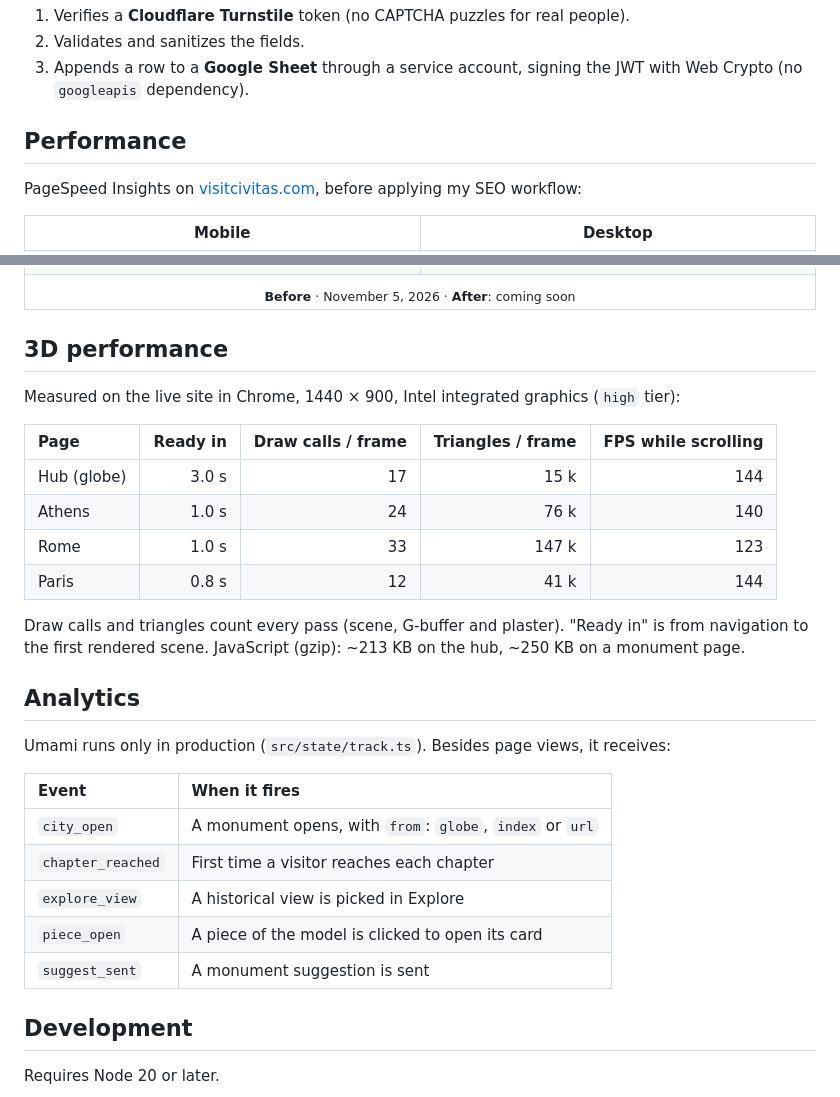
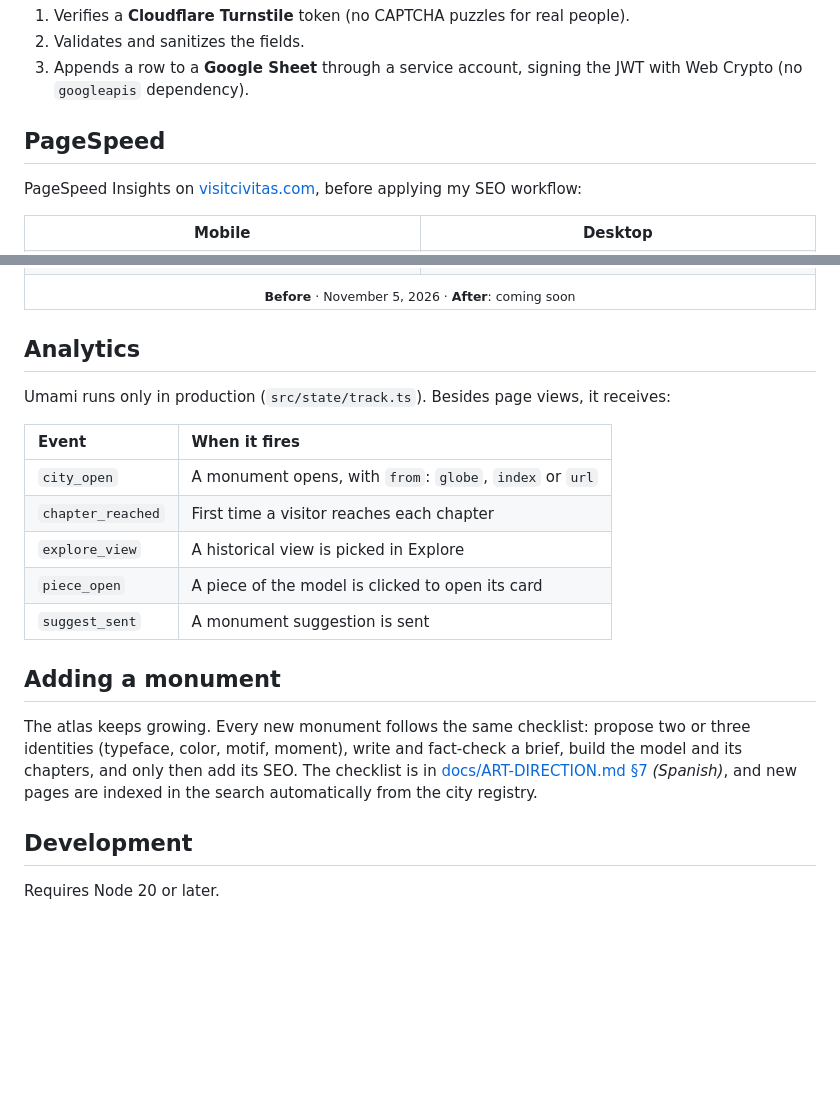
Before and after one commit to jesusgabri3l/civitas, a Markdown page: README.md, 2 parts joined by grey strips. GitHub-like rendering; blank space fills up the shorter version.

```diff
--- a/README.md
+++ b/README.md
@@ -71,7 +118,7 @@ Visitors can propose the next landmark from the index. To avoid running a full b
 2. Validates and sanitizes the fields.
 3. Appends a row to a **Google Sheet** through a service account, signing the JWT with Web Crypto (no `googleapis` dependency).
 
-## Performance
+## PageSpeed
 
 PageSpeed Insights on [visitcivitas.com](https://visitcivitas.com), before applying my SEO workflow:
 
@@ -89,19 +136,6 @@ PageSpeed Insights on [visitcivitas.com](https://visitcivitas.com), before apply
   </tr>
 </table>
 
-## 3D performance
-
-Measured on the live site in Chrome, 1440 × 900, Intel integrated graphics (`high` tier):
-
-| Page | Ready in | Draw calls / frame | Triangles / frame | FPS while scrolling |
-| :-- | --: | --: | --: | --: |
-| Hub (globe) | 3.0 s | 17 | 15 k | 144 |
-| Athens | 1.0 s | 24 | 76 k | 140 |
-| Rome | 1.0 s | 33 | 147 k | 123 |
-| Paris | 0.8 s | 12 | 41 k | 144 |
-
-Draw calls and triangles count every pass (scene, G-buffer and plaster). "Ready in" is from navigation to the first rendered scene. JavaScript (gzip): ~213 KB on the hub, ~250 KB on a monument page.
-
 ## Analytics
 
 Umami runs only in production (`src/state/track.ts`). Besides page views, it receives:
@@ -113,6 +147,10 @@ Umami runs only in production (`src/state/track.ts`). Besides page views, it rec
 | `explore_view` | A historical view is picked in Explore |
 | `piece_open` | A piece of the model is clicked to open its card |
 | `suggest_sent` | A monument suggestion is sent |
+
+## Adding a monument
+
+The atlas keeps growing. Every new monument follows the same checklist: propose two or three identities (typeface, color, motif, moment), write and fact-check a brief, build the model and its chapters, and only then add its SEO. The checklist is in [docs/ART-DIRECTION.md §7](docs/ART-DIRECTION.md) *(Spanish)*, and new pages are indexed in the search automatically from the city registry.
 
 ## Development
 
```
Also changed, not shown: other parts of README.md (+49 -2 lines), docs/screenshots/mobile-athens.jpg (added), docs/screenshots/mobile-hub.jpg (added), docs/screenshots/mobile-paris.jpg (added), docs/screenshots/mobile-rome.jpg (added).
